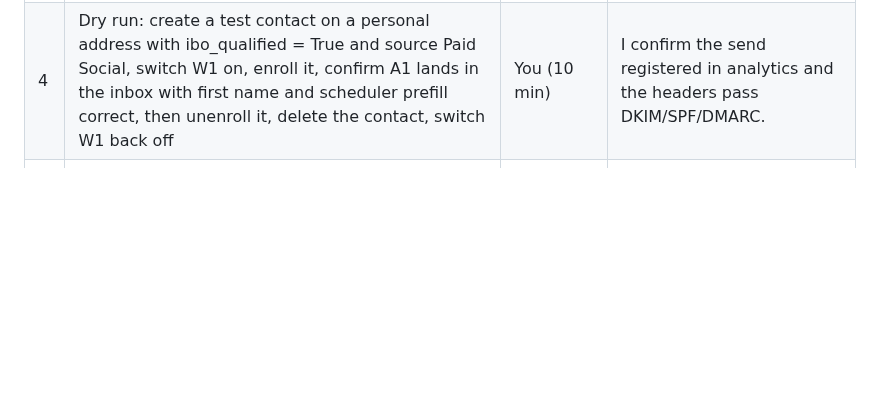
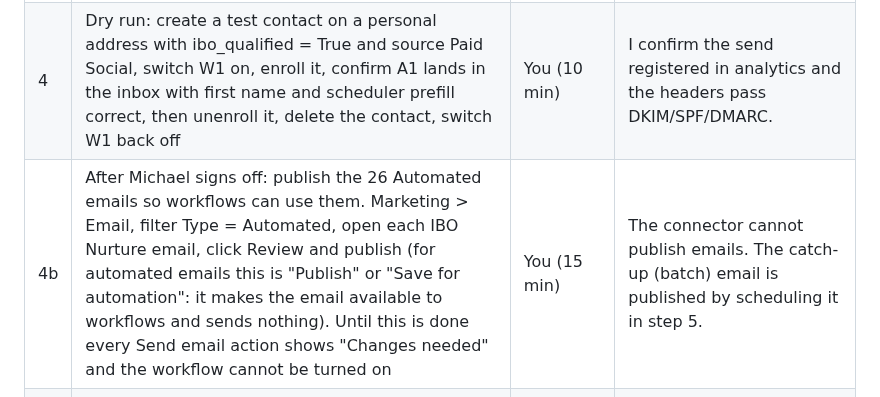
Before and after one commit to gregdavies-star/iboadvisors, a Markdown page: marketing/HUBSPOT_BUILD_RUNBOOK.md, the part around the change. GitHub-like rendering; blank space fills up the shorter version.

Commit message:
Runbook: add email publish step before workflow switch-on
Co-Authored-By: Claude Fable 5.1 <noreply@anthropic.com>
Claude-Session: https://claude.ai/code/session_01KSUZFzhuHY79jjnhk4rCMi

```diff
--- a/marketing/HUBSPOT_BUILD_RUNBOOK.md
+++ b/marketing/HUBSPOT_BUILD_RUNBOOK.md
@@ -203,6 +203,7 @@ Order matters. "Me" = through the HubSpot connector from this session. "You" = i
 | 2 | Ad lead sync: Marketing > Ads > Settings > Lead syncing, turn on "create contacts as marketing contacts" for LinkedIn and Meta; confirm the Learn More website form does the same (Forms > form > Options) | You (5 min) | Without this, new signups arrive as non-marketing and receive nothing. |
 | 3 | Build workflows W0-W8 following marketing/WORKFLOW_BUILD_GUIDE.md, all switched off. Each: enrollment excludes members of lists 58 and 59, goal "Latest meeting activity is known", unenrollment triggers per section 5. In W1, wrap the A1 send in an if/then: "Has been sent email IBO Nurture A1-Catchup" = No | You (60 min) | Use the Automated-type B5, F1, F4 IDs from section 11 / hubspot_email_ids.json. |
 | 4 | Dry run: create a test contact on a personal address with ibo_qualified = True and source Paid Social, switch W1 on, enroll it, confirm A1 lands in the inbox with first name and scheduler prefill correct, then unenroll it, delete the contact, switch W1 back off | You (10 min) | I confirm the send registered in analytics and the headers pass DKIM/SPF/DMARC. |
+| 4b | After Michael signs off: publish the 26 Automated emails so workflows can use them. Marketing > Email, filter Type = Automated, open each IBO Nurture email, click Review and publish (for automated emails this is "Publish" or "Save for automation": it makes the email available to workflows and sends nothing). Until this is done every Send email action shows "Changes needed" and the workflow cannot be turned on | You (15 min) | The connector cannot publish emails. The catch-up (batch) email is published by scheduling it in step 5. |
 | 5 | Catch-up send: open "IBO Nurture A1-Catchup", confirm lists 58 and 59 are under Don't send to and the recipient count is 176, schedule for Wed 30 Sep 7:30am ET (or the first weekday morning after Michael signs off) | You (3 min) | Exclusions for meetings, internal, CSG Partners and Michael's test addresses are already on it. |
 | 6 | Switch on W6, W1, W2, W3, W4, W5, W7, W8. "Enroll existing contacts": W3 Yes, W4 Yes, W5 Yes, all others No | You (5 min) | Existing $1M-$3M, under-$1M and adviser contacts start their slow tracks; qualified legacy owners are covered by the catch-up instead. |
 | 7 | The day after the catch-up send: enroll list 57 (176 contacts) in W1 manually. The if/then from step 3 skips A1, so A2 goes out the following Tuesday 7:30am | You (2 min) | If the catch-up goes Wed 30 Sep, do this Thu 1 Oct and A2 lands Tue 6 Oct. |
```
Also changed, not shown: marketing/WORKFLOW_BUILD_GUIDE.md (+5 -0 lines).
